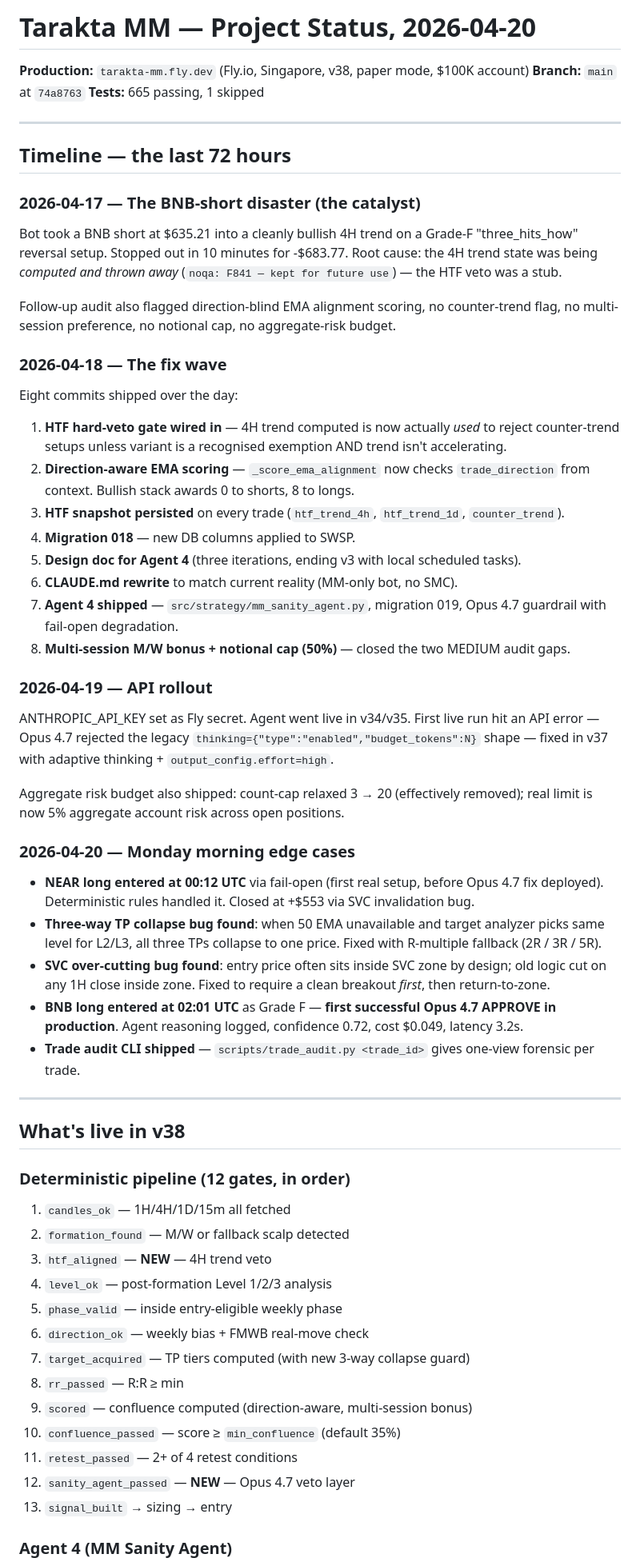
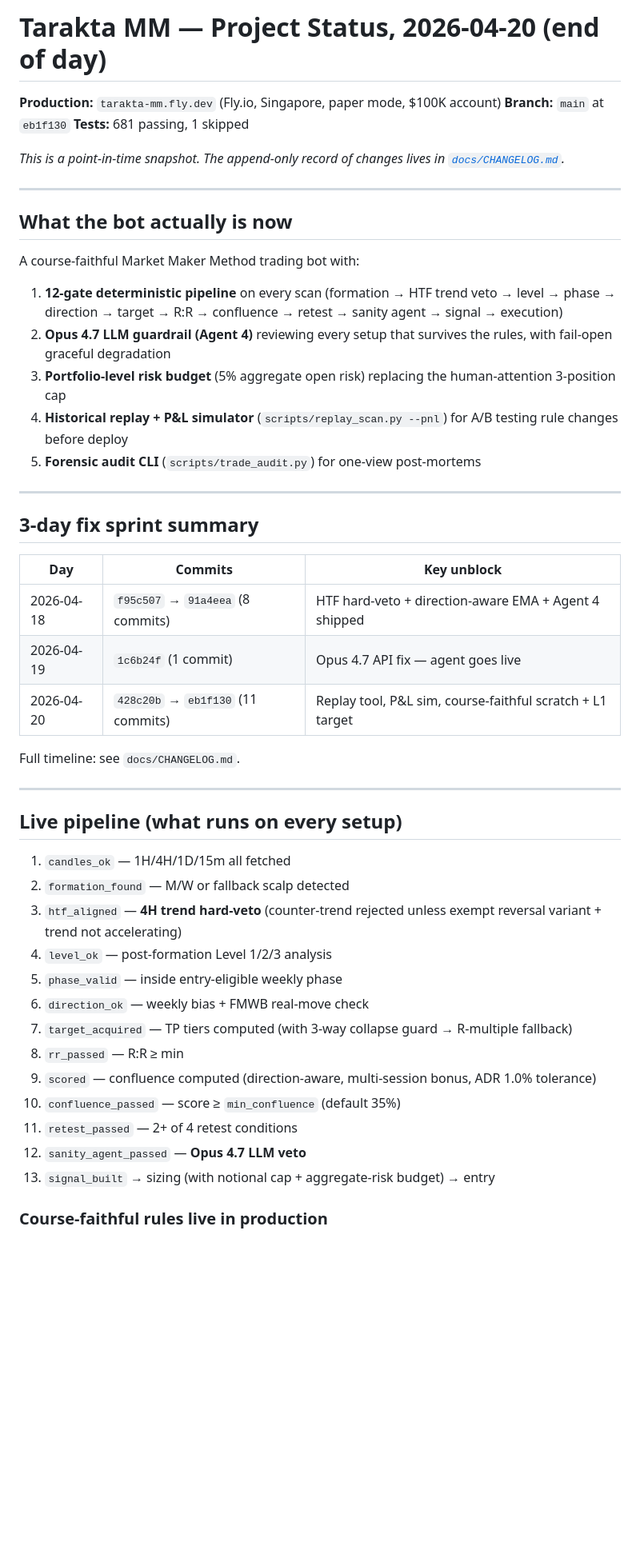
Before and after one commit to stuartr-sudo/tarakta, a Markdown page: docs/STATUS_2026-04-20.md, the part around one of its changes. Shown at 80% size. Drawn GitHub-style; blank space fills up the shorter version.

```diff
--- a/docs/STATUS_2026-04-20.md
+++ b/docs/STATUS_2026-04-20.md
@@ -1,65 +1,52 @@
-# Tarakta MM — Project Status, 2026-04-20
+# Tarakta MM — Project Status, 2026-04-20 (end of day)
 
-**Production:** `tarakta-mm.fly.dev` (Fly.io, Singapore, v38, paper mode, $100K account)
-**Branch:** `main` at `74a8763`
-**Tests:** 665 passing, 1 skipped
+**Production:** `tarakta-mm.fly.dev` (Fly.io, Singapore, paper mode, $100K account)
+**Branch:** `main` at `eb1f130`
+**Tests:** 681 passing, 1 skipped
+
+*This is a point-in-time snapshot. The append-only record of changes lives in [`docs/CHANGELOG.md`](./CHANGELOG.md).*
 
 ---
 
-## Timeline — the last 72 hours
+## What the bot actually is now
 
-### 2026-04-17 — The BNB-short disaster (the catalyst)
+A course-faithful Market Maker Method trading bot with:
 
-Bot took a BNB short at $635.21 into a cleanly bullish 4H trend on a Grade-F "three_hits_how" reversal setup. Stopped out in 10 minutes for -$683.77. Root cause: the 4H trend state was being *computed and thrown away* (`noqa: F841 — kept for future use`) — the HTF veto was a stub.
-
-Follow-up audit also flagged direction-blind EMA alignment scoring, no counter-trend flag, no multi-session preference, no notional cap, no aggregate-risk budget.
-
-### 2026-04-18 — The fix wave
-
-Eight commits shipped over the day:
-
-1. **HTF hard-veto gate wired in** — 4H trend computed is now actually *used* to reject counter-trend setups unless variant is a recognised exemption AND trend isn't accelerating.
-2. **Direction-aware EMA scoring** — `_score_ema_alignment` now checks `trade_direction` from context. Bullish stack awards 0 to shorts, 8 to longs.
-3. **HTF snapshot persisted** on every trade (`htf_trend_4h`, `htf_trend_1d`, `counter_trend`).
-4. **Migration 018** — new DB columns applied to SWSP.
-5. **Design doc for Agent 4** (three iterations, ending v3 with local scheduled tasks).
-6. **CLAUDE.md rewrite** to match current reality (MM-only bot, no SMC).
-7. **Agent 4 shipped** — `src/strategy/mm_sanity_agent.py`, migration 019, Opus 4.7 guardrail with fail-open degradation.
-8. **Multi-session M/W bonus + notional cap (50%)** — closed the two MEDIUM audit gaps.
-
-### 2026-04-19 — API rollout
-
-ANTHROPIC_API_KEY set as Fly secret. Agent went live in v34/v35. First live run hit an API error — Opus 4.7 rejected the legacy `thinking={"type":"enabled","budget_tokens":N}` shape — fixed in v37 with adaptive thinking + `output_config.effort=high`.
-
-Aggregate risk budget also shipped: count-cap relaxed 3 → 20 (effectively removed); real limit is now 5% aggregate account risk across open positions.
-
-### 2026-04-20 — Monday morning edge cases
-
-- **NEAR long entered at 00:12 UTC** via fail-open (first real setup, before Opus 4.7 fix deployed). Deterministic rules handled it. Closed at +$553 via SVC invalidation bug.
-- **Three-way TP collapse bug found**: when 50 EMA unavailable and target analyzer picks same level for L2/L3, all three TPs collapse to one price. Fixed with R-multiple fallback (2R / 3R / 5R).
-- **SVC over-cutting bug found**: entry price often sits inside SVC zone by design; old logic cut on any 1H close inside zone. Fixed to require a clean breakout *first*, then return-to-zone.
-- **BNB long entered at 02:01 UTC** as Grade F — **first successful Opus 4.7 APPROVE in production**. Agent reasoning logged, confidence 0.72, cost $0.049, latency 3.2s.
-- **Trade audit CLI shipped** — `scripts/trade_audit.py <trade_id>` gives one-view forensic per trade.
+1. **12-gate deterministic pipeline** on every scan (formation → HTF trend veto → level → phase → direction → target → R:R → confluence → retest → sanity agent → signal → execution)
+2. **Opus 4.7 LLM guardrail (Agent 4)** reviewing every setup that survives the rules, with fail-open graceful degradation
+3. **Portfolio-level risk budget** (5% aggregate open risk) replacing the human-attention 3-position cap
+4. **Historical replay + P&L simulator** (`scripts/replay_scan.py --pnl`) for A/B testing rule changes before deploy
+5. **Forensic audit CLI** (`scripts/trade_audit.py`) for one-view post-mortems
 
 ---
 
-## What's live in v38
+## 3-day fix sprint summary
 
-### Deterministic pipeline (12 gates, in order)
+| Day | Commits | Key unblock |
+|---|---|---|
+| 2026-04-18 | `f95c507` → `91a4eea` (8 commits) | HTF hard-veto + direction-aware EMA + Agent 4 shipped |
+| 2026-04-19 | `1c6b24f` (1 commit) | Opus 4.7 API fix — agent goes live |
+| 2026-04-20 | `428c20b` → `eb1f130` (11 commits) | Replay tool, P&L sim, course-faithful scratch + L1 target |
+
+Full timeline: see `docs/CHANGELOG.md`.
+
+---
+
+## Live pipeline (what runs on every setup)
 
 1. `candles_ok` — 1H/4H/1D/15m all fetched
 2. `formation_found` — M/W or fallback scalp detected
-3. `htf_aligned` — **NEW** — 4H trend veto
+3. `htf_aligned` — **4H trend hard-veto** (counter-trend rejected unless exempt reversal variant + trend not accelerating)
 4. `level_ok` — post-formation Level 1/2/3 analysis
 5. `phase_valid` — inside entry-eligible weekly phase
 6. `direction_ok` — weekly bias + FMWB real-move check
-7. `target_acquired` — TP tiers computed (with new 3-way collapse guard)
+7. `target_acquired` — TP tiers computed (with 3-way collapse guard → R-multiple fallback)
 8. `rr_passed` — R:R ≥ min
-9. `scored` — confluence computed (direction-aware, multi-session bonus)
+9. `scored` — confluence computed (direction-aware, multi-session bonus, ADR 1.0% tolerance)
 10. `confluence_passed` — score ≥ `min_confluence` (default 35%)
 11. `retest_passed` — 2+ of 4 retest conditions
-12. `sanity_agent_passed` — **NEW** — Opus 4.7 veto layer
-13. `signal_built` → sizing → entry
+12. `sanity_agent_passed` — **Opus 4.7 LLM veto**
+13. `signal_built` → sizing (with notional cap + aggregate-risk budget) → entry
 
-### Agent 4 (MM Sanity Agent)
+### Course-faithful rules live in production
 
```
Also changed, not shown: other parts of docs/STATUS_2026-04-20.md (+102 -55 lines), CLAUDE.md (+7 -0 lines), docs/CHANGELOG.md (added, +254 -0 lines).
